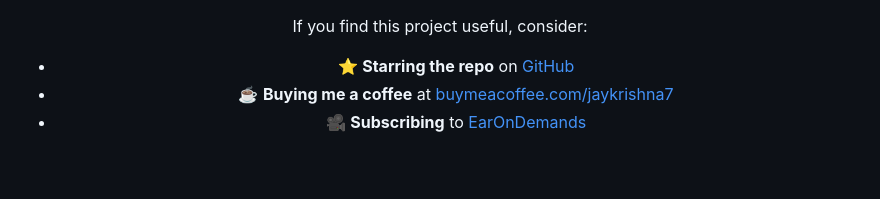
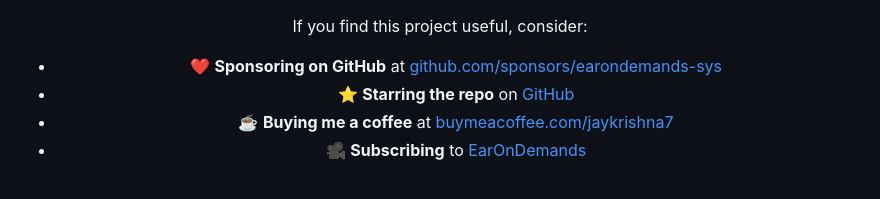
Before and after one commit to earondemands-sys/YouTubeAgent, a Markdown page: README.md, the part around one of its changes. Rendered like a GitHub page.

```diff
--- a/README.md
+++ b/README.md
@@ -332,6 +334,7 @@ Tests build synthetic media with macOS `say` and ffmpeg. They never call a paid
 </p>
 
 If you find this project useful, consider:
+- ❤️ **Sponsoring on GitHub** at [github.com/sponsors/earondemands-sys](https://github.com/sponsors/earondemands-sys)
 - ⭐ **Starring the repo** on [GitHub](https://github.com/earondemands-sys/YouTubeAgent)
 - ☕ **Buying me a coffee** at [buymeacoffee.com/jaykrishna7](https://buymeacoffee.com/jaykrishna7)
 - 🎥 **Subscribing** to [EarOnDemands](https://www.youtube.com/channel/UC5Bk7u6bp-p3-OeV9qlsMdA)
```
Also changed, not shown: other parts of README.md (+4 -2 lines).
